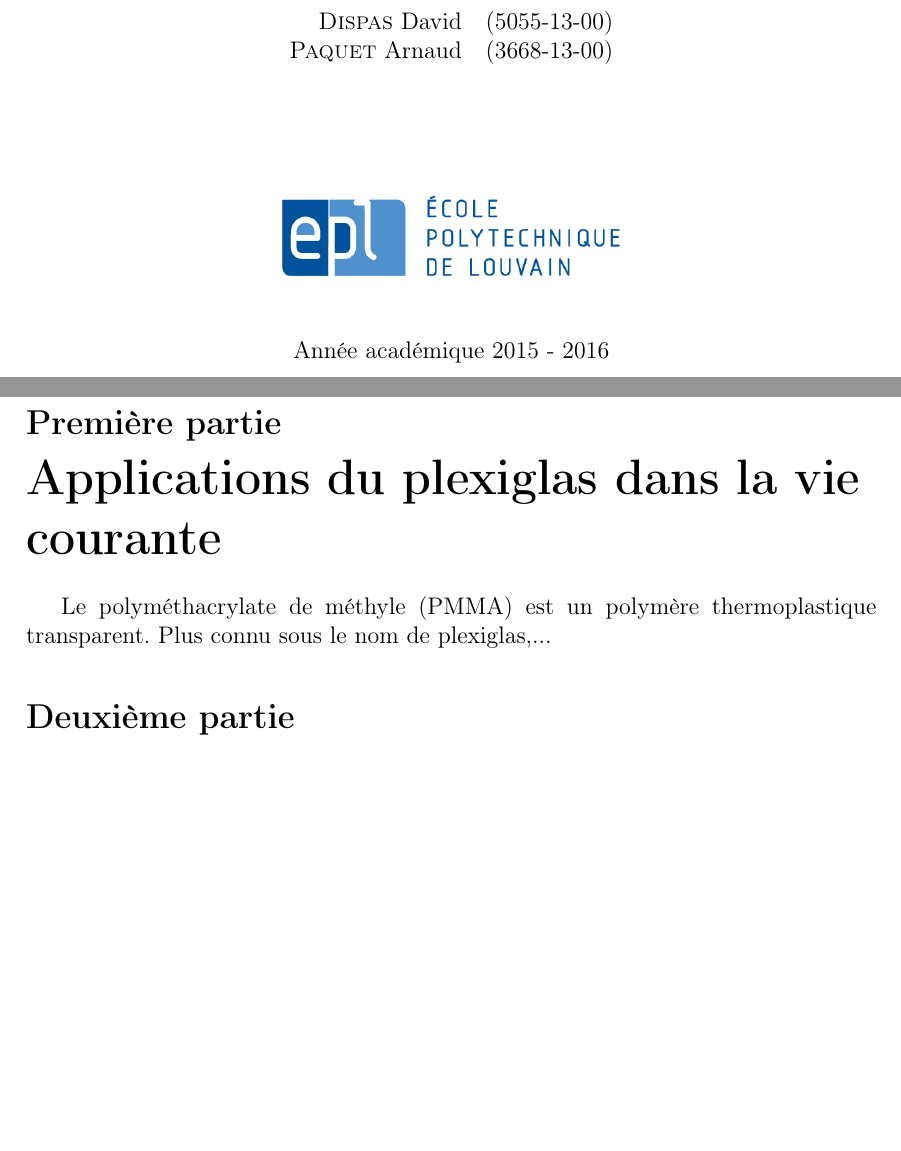
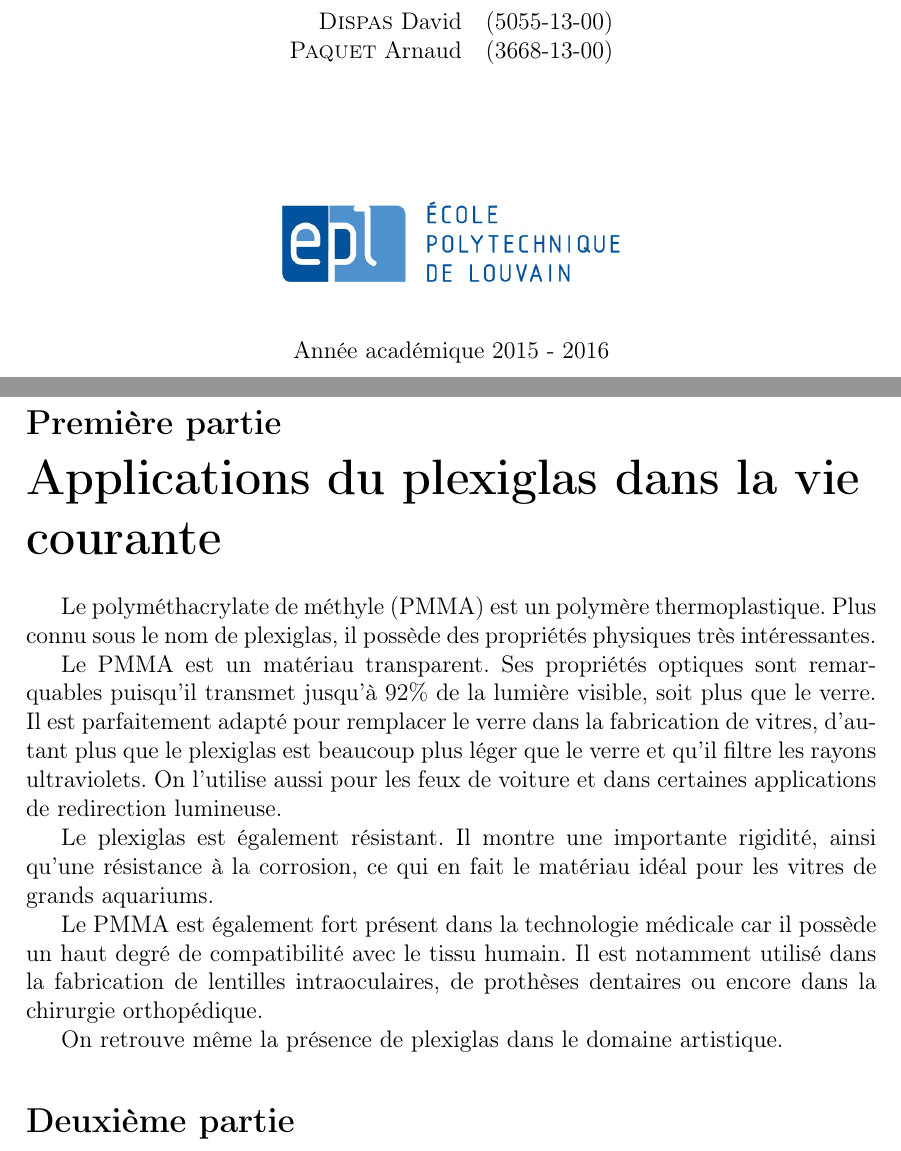
Before and after one commit to Dave-999/Projet_Cinetique, a LaTeX document (Rapport/Rapport.tex): two parts of pages 1 and 2 of 5 before the commit and two parts of pages 1 and 2 of 6 after it, joined at a grey line, cut so that both start at the same text, the shorter picture padded with empty space. Compiled offline with pdfLaTeX.

Commit message:
question 1

```diff
--- a/Rapport/Rapport.tex
+++ b/Rapport/Rapport.tex
@@ -53,7 +53,7 @@
 		\includegraphics[scale=0.3]{Images/epl-logo.jpg}
 	\end{center}
 
-	\vspace{0.5cm}
+	\vspace{0.4cm}
 
 	{\normalsize Année académique 2015 - 2016}\\
 
@@ -61,7 +61,16 @@
 
 \part{Applications du plexiglas dans la vie courante}
 
-Le polyméthacrylate de méthyle (PMMA) est un polymère thermoplastique transparent. Plus connu sous le nom de plexiglas,...
+Le polyméthacrylate de méthyle (PMMA) est un polymère thermoplastique. Plus connu sous le nom de plexiglas, il possède des propriétés physiques très intéressantes.
+
+Le PMMA est un matériau transparent. Ses propriétés optiques sont remarquables puisqu'il transmet jusqu'à $92\%$ de la lumière visible, soit plus que le verre. Il est parfaitement adapté pour remplacer le verre dans la fabrication de vitres, d'autant plus que le plexiglas est beaucoup plus léger que le verre et qu'il filtre les rayons ultraviolets. On l'utilise aussi pour les feux de voiture et dans certaines applications de redirection lumineuse.
+
+Le plexiglas est également résistant. Il montre une importante rigidité, ainsi qu'une résistance à la corrosion, ce qui en fait le matériau idéal pour les vitres de grands aquariums.
+
+Le PMMA est également fort présent dans la technologie médicale car il possède un haut degré de compatibilité avec le tissu humain.
+Il est notamment utilisé dans la fabrication de lentilles intraoculaires, de prothèses dentaires ou encore dans la chirurgie orthopédique.
+
+On retrouve même la présence de plexiglas dans le domaine artistique.
 
 \part{Evolution des concentrations}
 La réaction que nous analysons est une polymérisation radicalaire. Elle peut donc être décomposée en les étapes suivantes:
```
Also changed, not shown: Rapport/Rapport.pdf, 3 other files.
